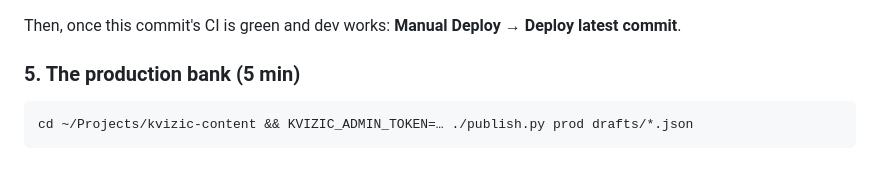
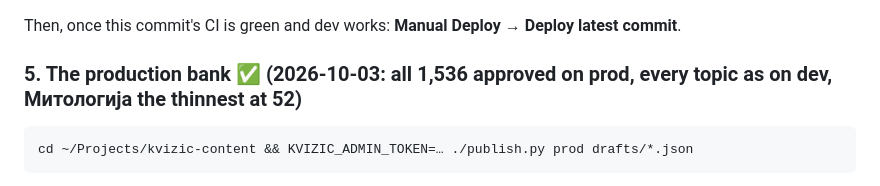
Before and after one commit to niktok1/kvizic, a Markdown page: LAUNCH.md, the part around the change. GitHub-like rendering.

Commit message:
docs(launch): the production bank is published and approved
Co-Authored-By: Claude Opus 5.5 <noreply@anthropic.com>

````diff
--- a/LAUNCH.md
+++ b/LAUNCH.md
@@ -67,7 +67,7 @@ Render → `kvizic-server` → **Environment**:
 
 Then, once this commit's CI is green and dev works: **Manual Deploy → Deploy latest commit**.
 
-### 5. The production bank (5 min)
+### 5. The production bank ✅ (2026-10-03: all 1,536 approved on prod, every topic as on dev, Митологија the thinnest at 52)
 
 ```bash
 cd ~/Projects/kvizic-content && KVIZIC_ADMIN_TOKEN=… ./publish.py prod drafts/*.json
````
